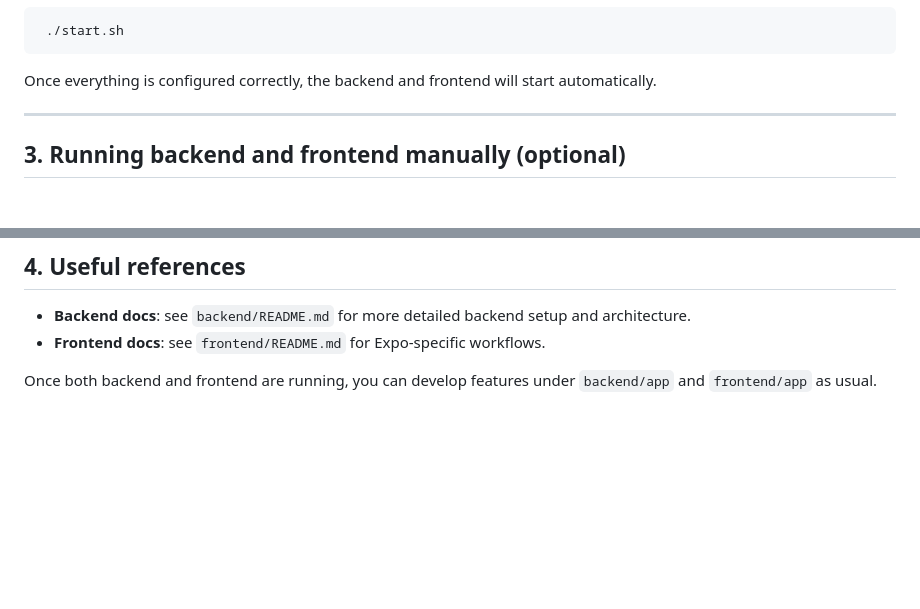
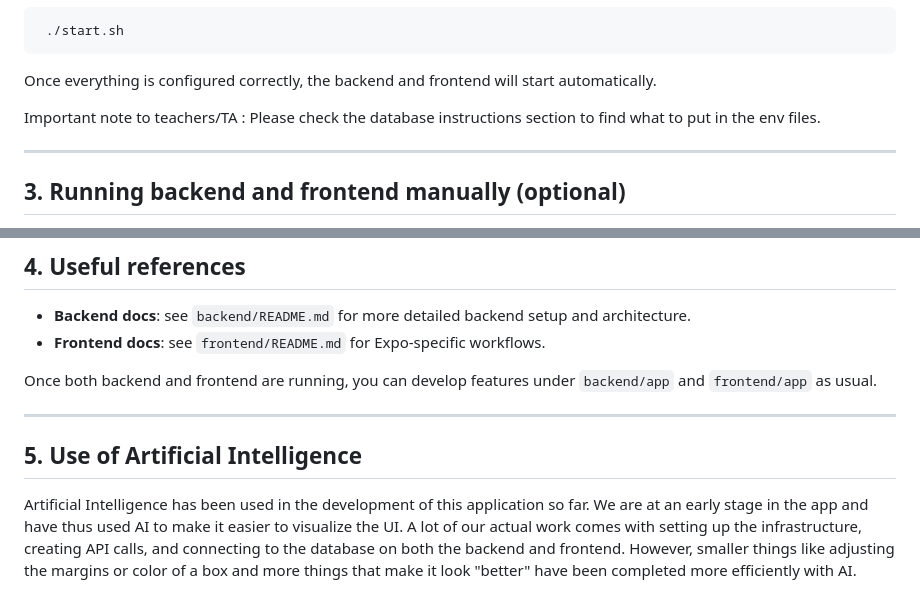
Before and after one commit to JustinShaw16/RUPickups-public, a Markdown page: README.md, 2 parts joined by grey strips. Drawn GitHub-style; blank space fills up the shorter version.

Commit message:
Update README with notes for teachers

````diff
--- a/README.md
+++ b/README.md
@@ -64,6 +64,8 @@ You must then:
   ```
 
 Once everything is configured correctly, the backend and frontend will start automatically.
+
+Important note to teachers/TA : Please check the database instructions section to find what to put in the env files.
 
 ---
 
@@ -165,3 +167,9 @@ On macOS, the easiest way to run the app on Android is with the Android Studio e
 - **Frontend docs**: see `frontend/README.md` for Expo-specific workflows.
 
 Once both backend and frontend are running, you can develop features under `backend/app` and `frontend/app` as usual.
+
+---
+
+## 5. Use of Artificial Intelligence
+
+Artificial Intelligence has been used in the development of this application so far. We are at an early stage in the app and have thus used AI to make it easier to visualize the UI. A lot of our actual work comes with setting up the infrastructure, creating API calls, and connecting to the database on both the backend and frontend. However, smaller things like adjusting the margins or color of a box and more things that make it look "better" have been completed more efficiently with AI.
````
